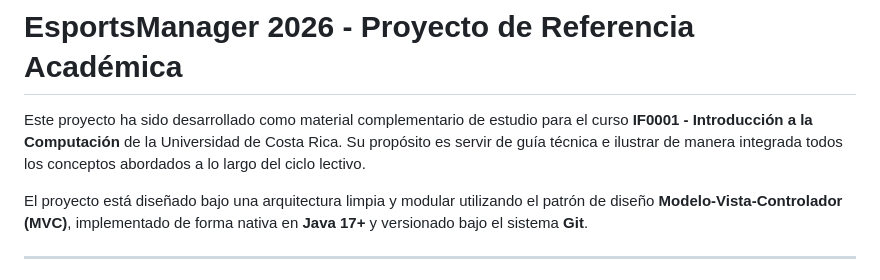
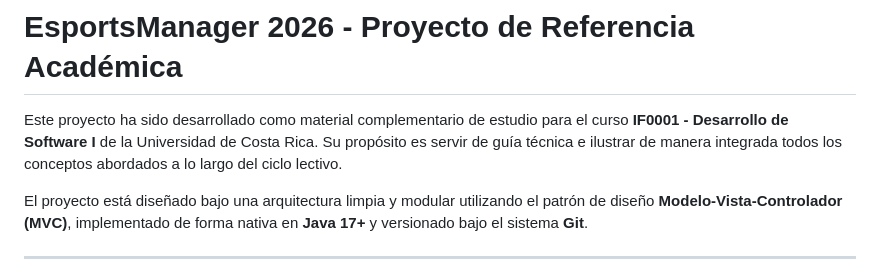
Before and after one commit to Jon-Granados/project-example, a Markdown page: README.md, the part around the change. Drawn GitHub-style.

Commit message:
Update course name in README.md

```diff
--- a/README.md
+++ b/README.md
@@ -1,6 +1,6 @@
 # EsportsManager 2026 - Proyecto de Referencia Académica
 
-Este proyecto ha sido desarrollado como material complementario de estudio para el curso **IF0001 - Introducción a la Computación** de la Universidad de Costa Rica. Su propósito es servir de guía técnica e ilustrar de manera integrada todos los conceptos abordados a lo largo del ciclo lectivo.
+Este proyecto ha sido desarrollado como material complementario de estudio para el curso **IF0001 - Desarrollo de Software I** de la Universidad de Costa Rica. Su propósito es servir de guía técnica e ilustrar de manera integrada todos los conceptos abordados a lo largo del ciclo lectivo.
 
 El proyecto está diseñado bajo una arquitectura limpia y modular utilizando el patrón de diseño **Modelo-Vista-Controlador (MVC)**, implementado de forma nativa en **Java 17+** y versionado bajo el sistema **Git**.
 
```
